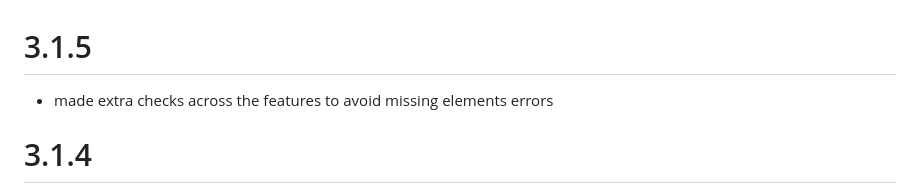
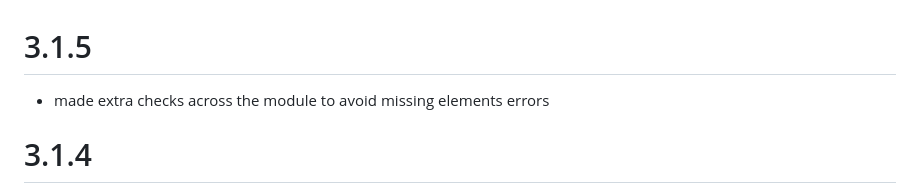
Before and after one commit to reonZ/pf2e-dailies, a Markdown page: CHANGELOG.md, the part around the change. GitHub-like rendering.

Commit message:
changelog

```diff
--- a/CHANGELOG.md
+++ b/CHANGELOG.md
@@ -1,6 +1,6 @@
 # 3.1.5
 
--   made extra checks across the features to avoid missing elements errors
+-   made extra checks across the module to avoid missing elements errors
 
 # 3.1.4
 
```
